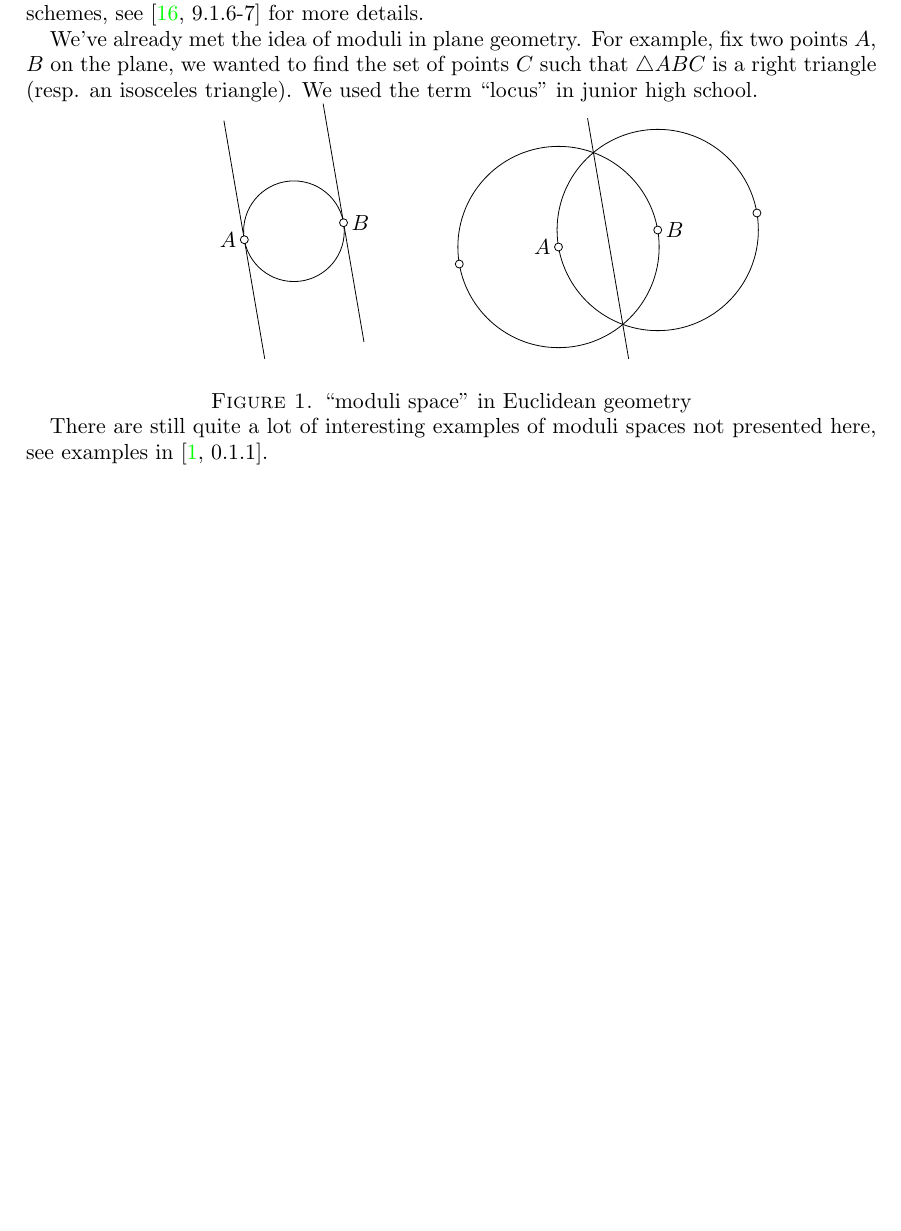
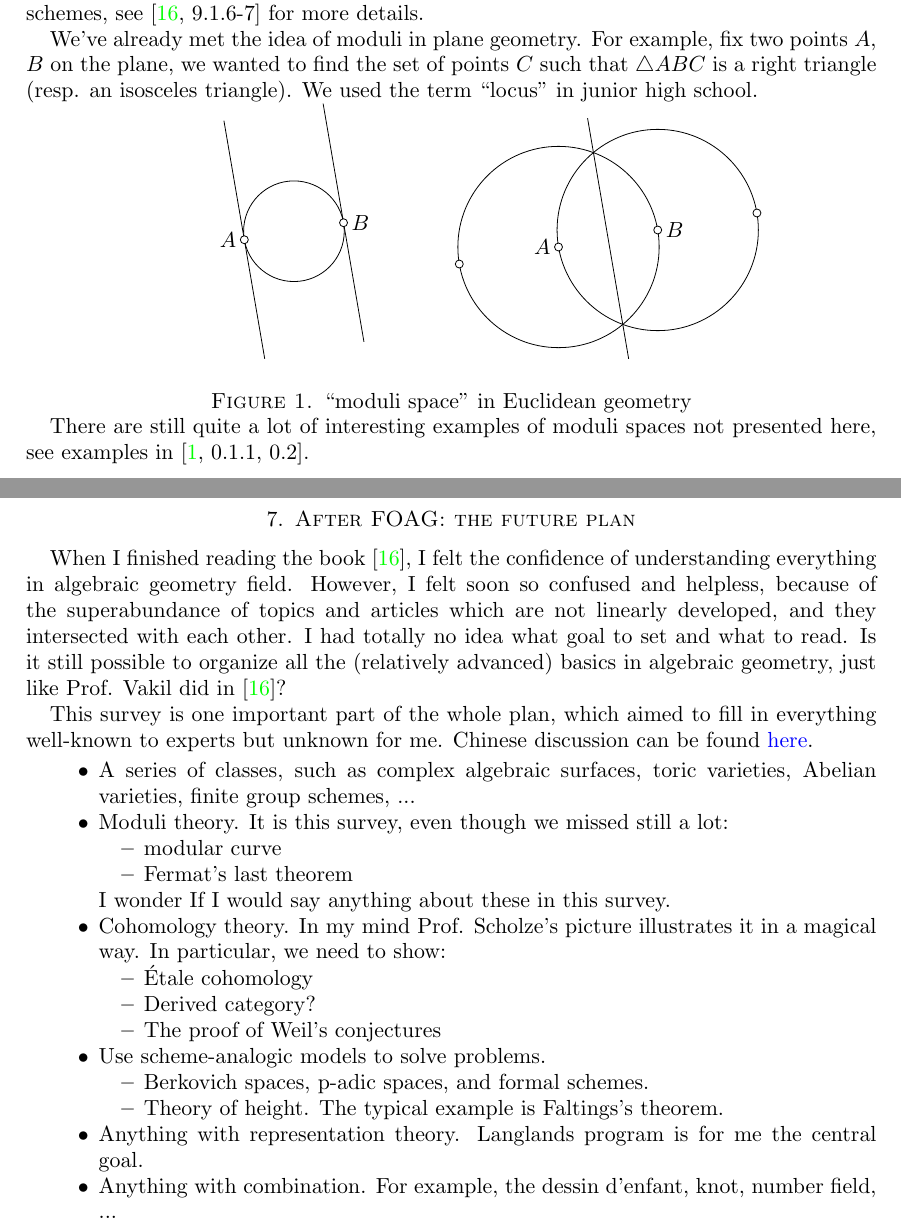
Before and after one commit to ramified/moduli_in_algebraic_geometry, a LaTeX paper (moduli.tex, which reads Chapters/Chapter2.tex, Chapters/Chapter7.tex): part of page 11 of 24 before the commit and two parts of pages 11 and 24 of 25 after it, the two joined at a grey line, cut so that both start at the same text, the shorter picture padded with empty space. Compiled offline with pdfLaTeX.

Commit message:
add a personal plan

```diff
--- a/Chapters/Chapter2.tex
+++ b/Chapters/Chapter2.tex
@@ -159,4 +159,4 @@ We've already met the idea of moduli in plane geometry. For example, fix two poi
 \caption{``moduli space'' in Euclidean geometry}
 \end{figure}
 
-There are still quite a lot of interesting examples of moduli spaces not presented here, see examples in \cite[0.1.1]{alper2021introduction}.
+There are still quite a lot of interesting examples of moduli spaces not presented here, see examples in \cite[0.1.1, 0.2]{alper2021introduction}.
--- /dev/null
+++ b/Chapters/Chapter7.tex
@@ -0,0 +1,27 @@
+\section{After FOAG: the future plan}
+When I finished reading the book \cite{FOAG}, I felt the confidence of understanding everything in algebraic geometry field. However, I felt soon so confused and helpless, because of the superabundance of topics and articles which are not linearly developed, and they intersected with each other. I had totally no idea what goal to set and what to read. Is it still possible to organize all the (relatively advanced) basics in algebraic geometry, just like Prof. Vakil did in \cite{FOAG}?
+
+This survey is one important part of the whole plan, which aimed to fill in everything well-known to experts but unknown for me. Chinese discussion can be found \href{https://www.zhihu.com/question/318263266}{here}.
+
+\begin{itemize}
+\item A series of classes, such as complex algebraic surfaces, toric varieties, Abelian varieties, finite group schemes, ...
+\item Moduli theory. It is this survey, even though we missed still a lot:
+\begin{itemize}
+\item modular curve
+\item Fermat's last theorem
+\end{itemize}
+I wonder If I would say anything about these in this survey.
+\item Cohomology theory. In my mind Prof. Scholze's picture illustrates it in a magical way. In particular, we need to show:
+\begin{itemize}
+\item Étale cohomology
+\item Derived category?
+\item The proof of Weil's conjectures
+\end{itemize}
+\item Use scheme-analogic models to solve problems.
+\begin{itemize}
+\item Berkovich spaces, p-adic spaces, and formal schemes.
+\item Theory of height. The typical example is Faltings's theorem.
+\end{itemize}
+\item Anything with representation theory. Langlands program is for me the central goal.
+\item Anything with combination. For example, the dessin d'enfant, knot, number field, ...
+\end{itemize}
```
Also changed, not shown: moduli.tex (+2 -2 lines), moduli.pdf, 7 other files.
